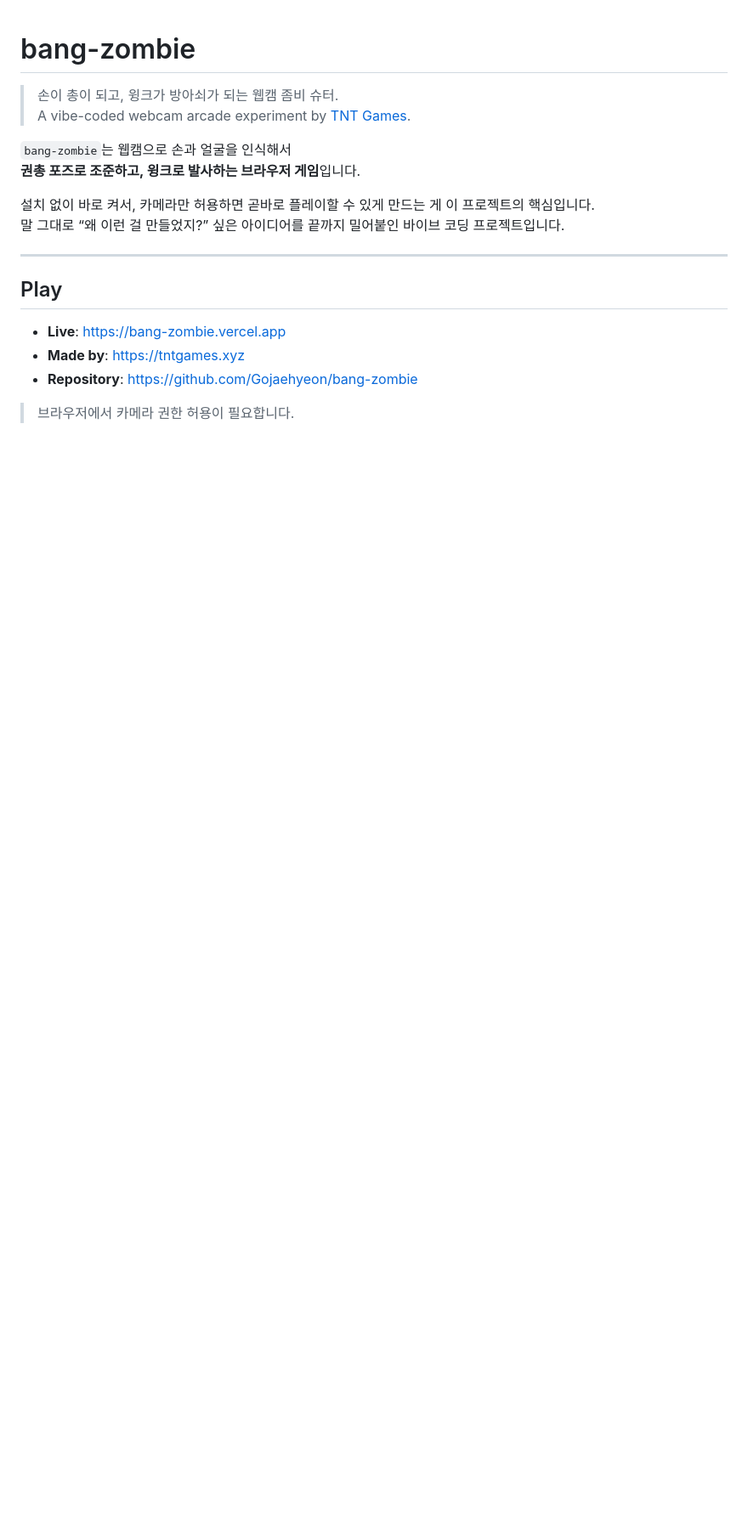
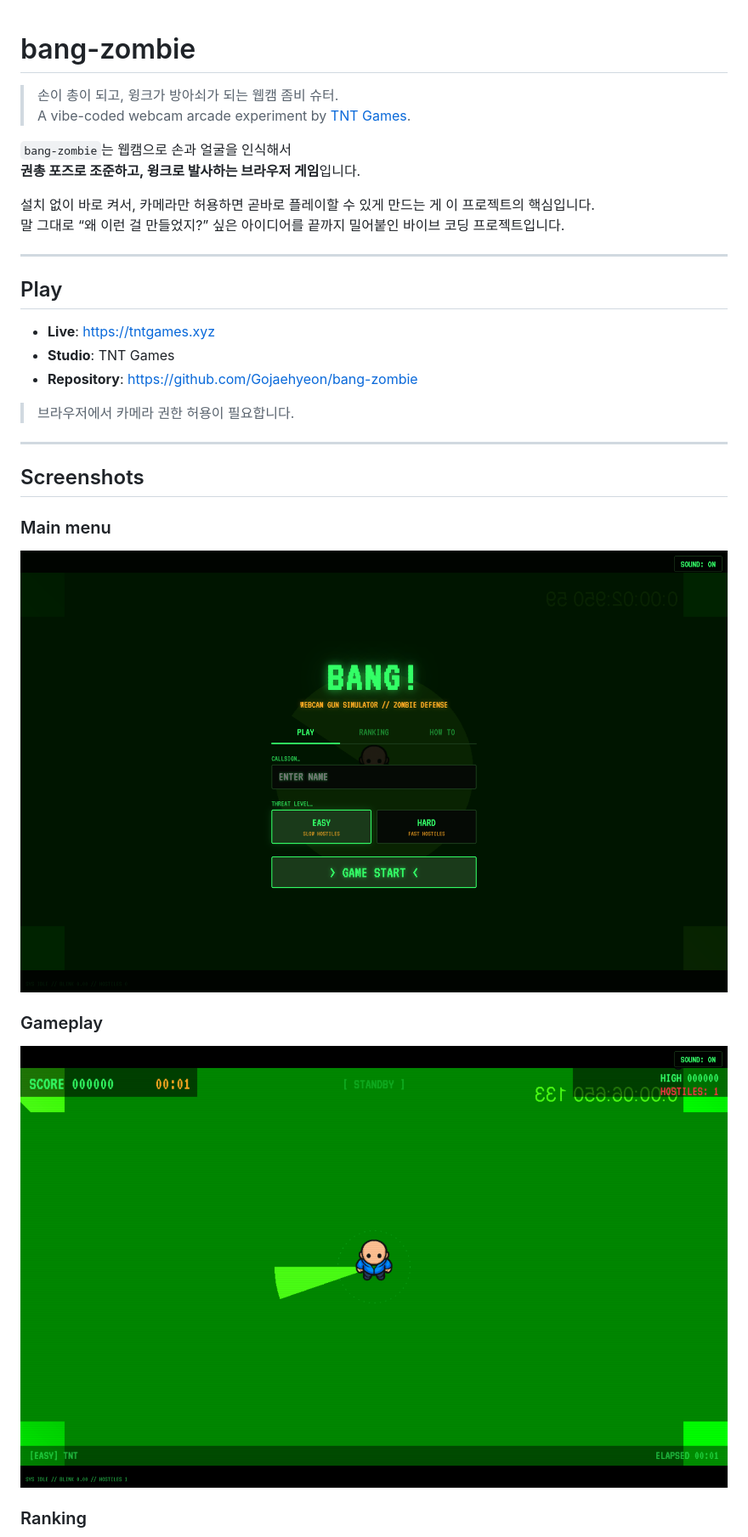
Before and after one commit to Gojaehyeon/bang-zombie, a Markdown page: README.md, the part around the change printed below. Shown: that part at 85% size. Rendered like a GitHub page; pictures changed too: assets/images/bang-zombie-gameplay.png (added), assets/images/bang-zombie-menu.png (added); blank space fills up the shorter version.

```diff
--- a/README.md
+++ b/README.md
@@ -13,8 +13,23 @@
 
 ## Play
 
-- **Live**: https://bang-zombie.vercel.app
-- **Made by**: https://tntgames.xyz
+- **Live**: https://tntgames.xyz
+- **Studio**: TNT Games
 - **Repository**: https://github.com/Gojaehyeon/bang-zombie
 
 > 브라우저에서 카메라 권한 허용이 필요합니다.
+
+---
+
+## Screenshots
+
+### Main menu
+
+![Bang Zombie main menu](assets/images/bang-zombie-menu.png)
+
+### Gameplay
+
+![Bang Zombie gameplay](assets/images/bang-zombie-gameplay.png)
+
+### Ranking
+
```
Also changed, not shown: other parts of README.md (+4 -0 lines), assets/images/bang-zombie-howto.png (added), assets/images/bang-zombie-ranking.png (added), 3 other files.
